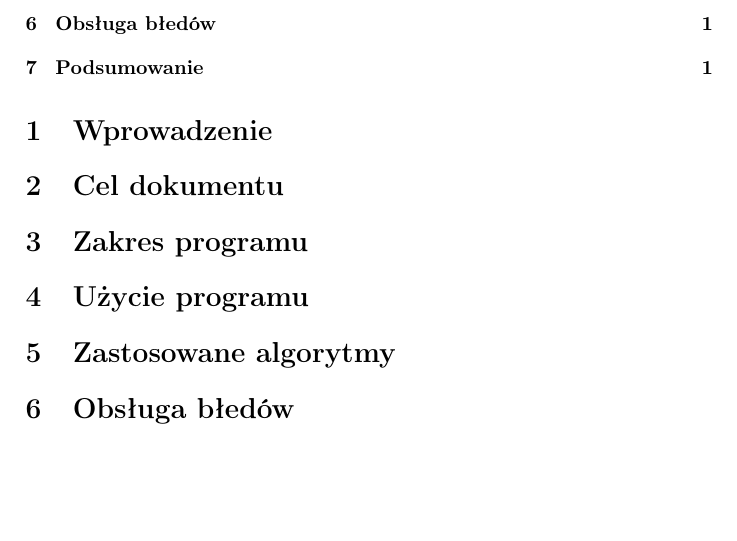
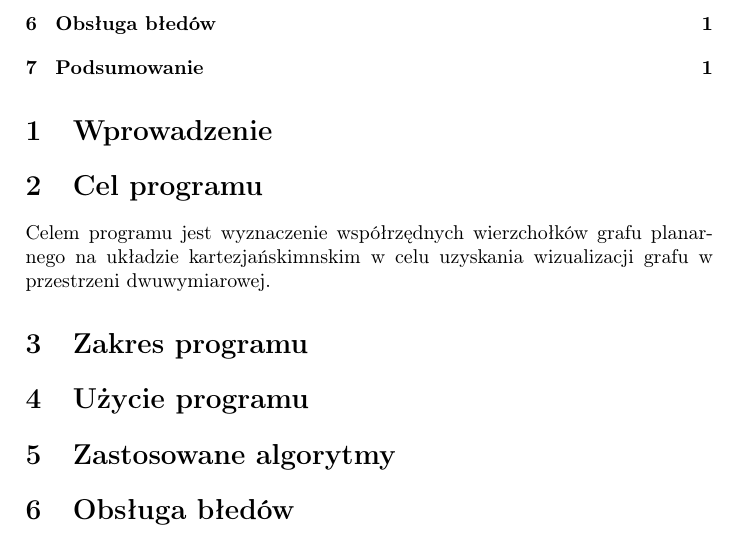
Before and after one commit to PanOlaf1101/jimp_grafy_c_java, a LaTeX document (dokumentacja.tex): part of the page, cut so that both start at the same text, the shorter picture padded with empty space. Compiled offline with pdfLaTeX.

Commit message:
Change section title and add program objective
Updated section title and added program purpose.

```diff
--- a/dokumentacja.tex
+++ b/dokumentacja.tex
@@ -11,7 +11,10 @@
 \maketitle
 \tableofcontents
 \section{Wprowadzenie}
-\section{Cel dokumentu}
+\section{Cel programu}
+
+Celem programu jest wyznaczenie współrzędnych wierzchołków grafu planarnego na układzie kartezjańskimnskim w celu uzyskania wizualizacji grafu w przestrzeni dwuwymiarowej.
+
 \section{Zakres programu}
 \section{Użycie programu}
 \section{Zastosowane algorytmy}
```
